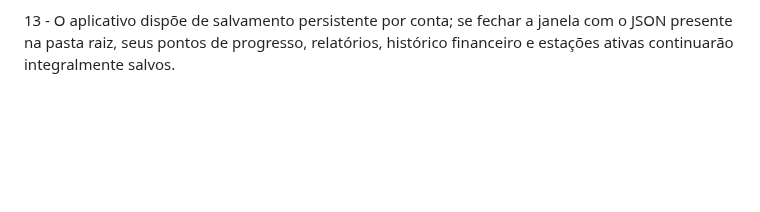
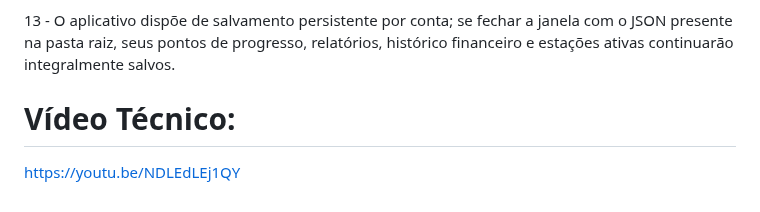
Before and after one commit to DJLIMA1/FIAP-ChargeGridApp-GS1-2026, a Markdown page: README.md, the part around the change. Rendered like a GitHub page; blank space fills up the shorter version.

```diff
--- a/README.md
+++ b/README.md
@@ -67,3 +67,7 @@ flet | pillow | asyncio | json | os | hashlib | math | urllib | re | ssl | time
 12 - A aba de conta permite ao usuário trocar aspectos como senhas ou informações pessoais e dados bancários e também trocar entre modo claro e escuro do aplicativo, ficando definido mesmo ao deslogar.
 
 13 - O aplicativo dispõe de salvamento persistente por conta; se fechar a janela com o JSON presente na pasta raiz, seus pontos de progresso, relatórios, histórico financeiro e estações ativas continuarão integralmente salvos.
+
+# Vídeo Técnico:
+
+https://youtu.be/NDLEdLEj1QY
```
